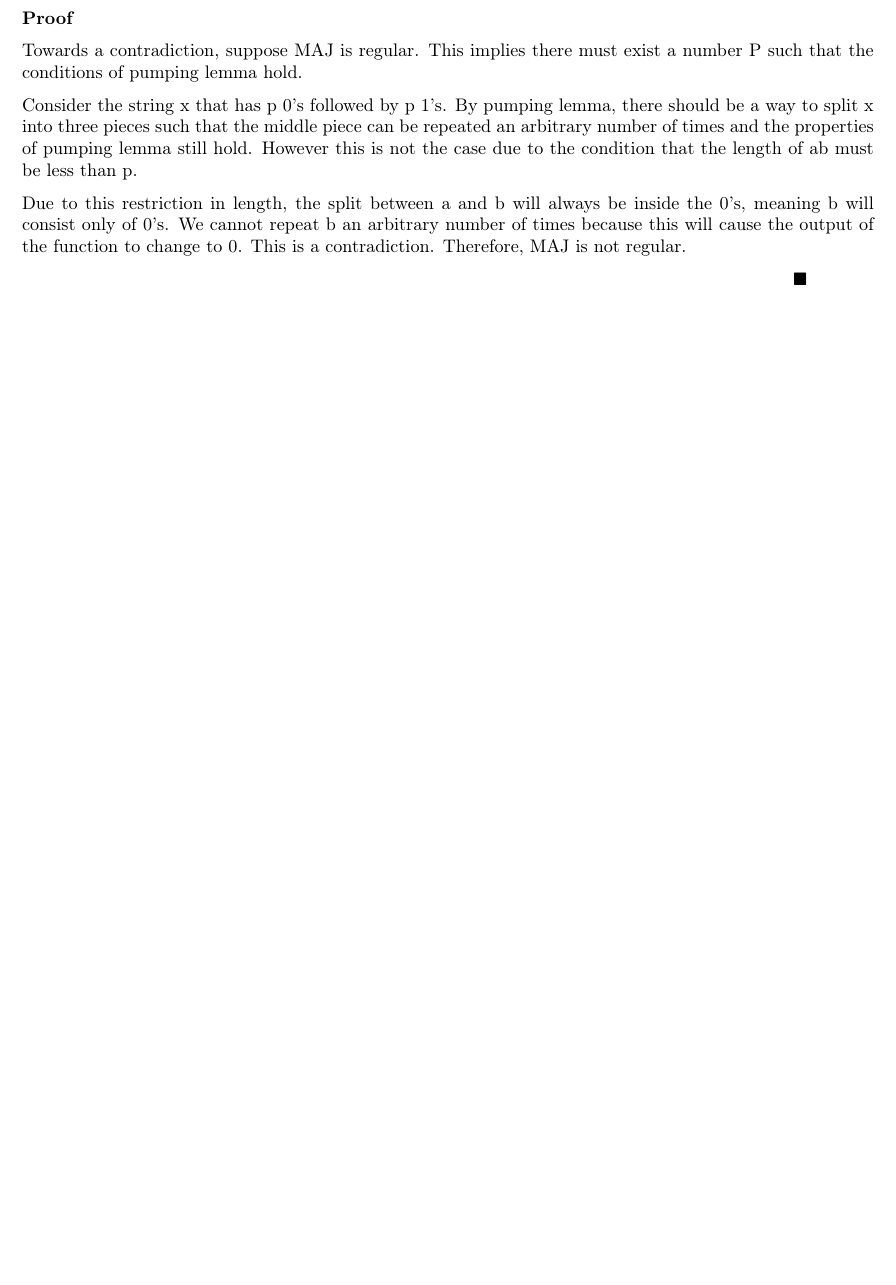
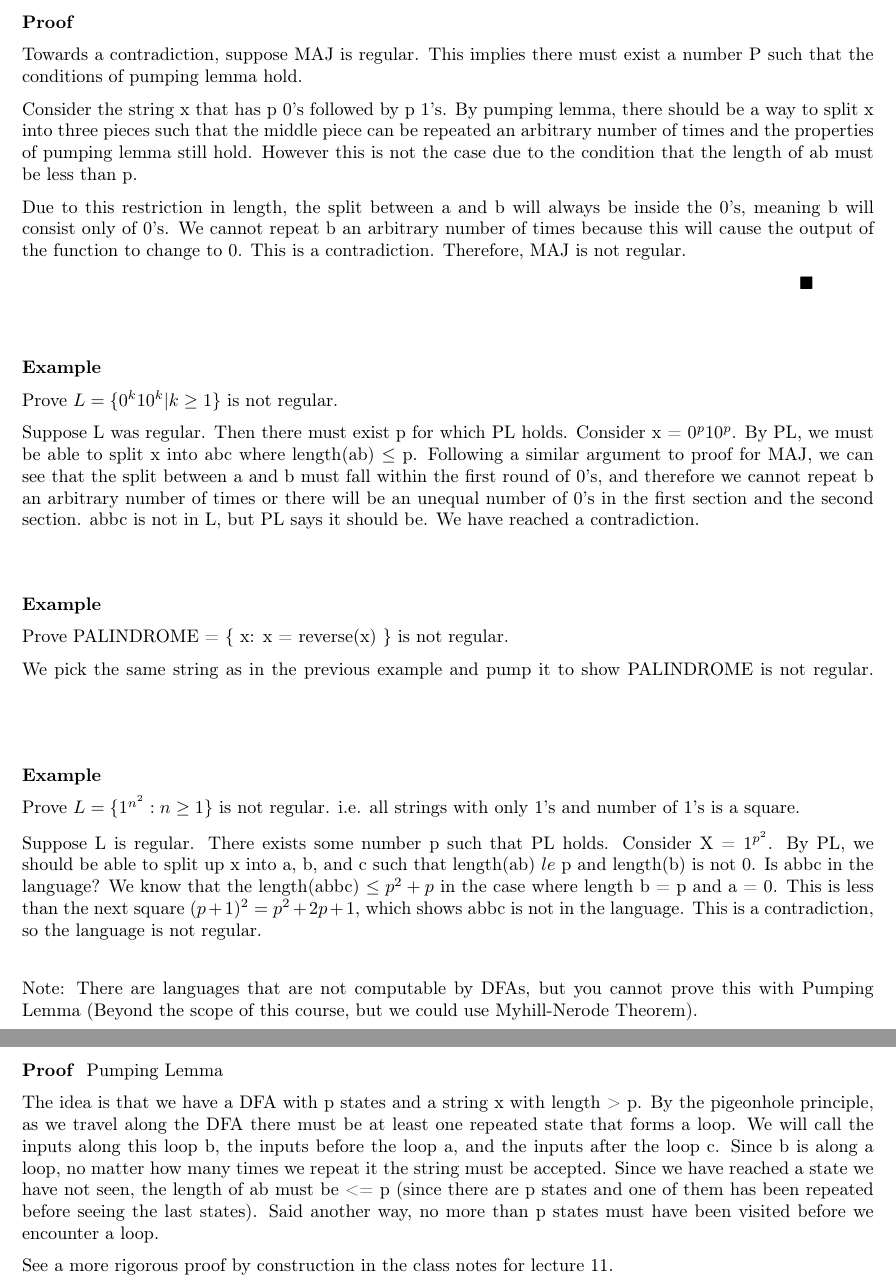
Before and after one commit to EinarBalan/LaTeX, a LaTeX thesis (cs181/cs181.tex, which reads cs181/l5.tex, cs181/l6.tex): part of page 26 of 26 before the commit and two parts of pages 26 and 27 of 28 after it, the two joined at a grey line, cut so that both start at the same text, the shorter picture padded with empty space. Compiled offline with pdfLaTeX.

Commit message:
cs 181 lec 11

```diff
--- a/cs181/l5.tex
+++ b/cs181/l5.tex
@@ -327,3 +327,37 @@ We can use this to prove that in the example above, MAJ is not regular.
 
     \qed
 \end{proof}
+
+\begin{example}
+
+    Prove $L = \{0^k10^k | k \ge 1\}$ is not regular.
+
+    Suppose L was regular. Then there must exist p for which PL holds. Consider x = $0^p 1 0^p$. By PL, we must be able to split x into abc where length(ab) $\leq$ p. Following a similar argument to proof for MAJ, we can see that the split between a and b must fall within the first round of 0's, and therefore we cannot repeat b an arbitrary number of times or there will be an unequal number of 0's in the first section and the second section. abbc is not in L, but PL says it should be. We have reached a contradiction.
+\end{example}
+
+\begin{example}
+
+    Prove PALINDROME = \{ x: x = reverse(x) \} is not regular.
+
+    We pick the same string as in the previous example and pump it to show PALINDROME is not regular.
+\end{example}
+
+\begin{example}
+
+    Prove $L = \{ 1^{n^2}: n \ge 1\}$ is not regular. i.e. all strings with only 1's and number of 1's is a square.
+
+    Suppose L is regular. There exists some number p such that PL holds. Consider X = $1^{p^2}$.  By PL, we should be able to split up x into a, b, and c such that length(ab) $le$ p and length(b) is not 0.
+    Is abbc in the language? We know that the length(abbc) $\le p^2 + p$ in the case where length b = p and a = 0. This is less than the next square $(p + 1)^2 = p^2 + 2p + 1$, which shows abbc is not in the language. This is a contradiction, so the language is not regular.
+\end{example}
+
+Note: There are languages that are not computable by DFAs, but you cannot prove this with Pumping Lemma (Beyond the scope of this course, but we could use Myhill-Nerode Theorem).
+
+\vspace{2cm}
+
+\begin{proof}
+    Pumping Lemma
+
+    The idea is that we have a DFA with p states and a string x with length > p. By the pigeonhole principle, as we travel along the DFA there must be at least one repeated state that forms a loop. We will call the inputs along this loop b, the inputs before the loop a, and the inputs after the loop c. Since b is along a loop, no matter how many times we repeat it the string must be accepted. Since we have reached a state we have not seen, the length of ab must be <= p (since there are p states and one of them has been repeated before seeing the last states). Said another way, no more than p states must have been visited before we encounter a loop.
+
+    See a more rigorous proof by construction in the class notes for lecture 11.
+\end{proof}
--- a/cs181/l6.tex
+++ b/cs181/l6.tex
@@ -0,0 +1 @@
+\chapter{Turing Machines}
```
Also changed, not shown: cs181/cs181.pdf, cs181/l6.tex (8 more changed lines).
